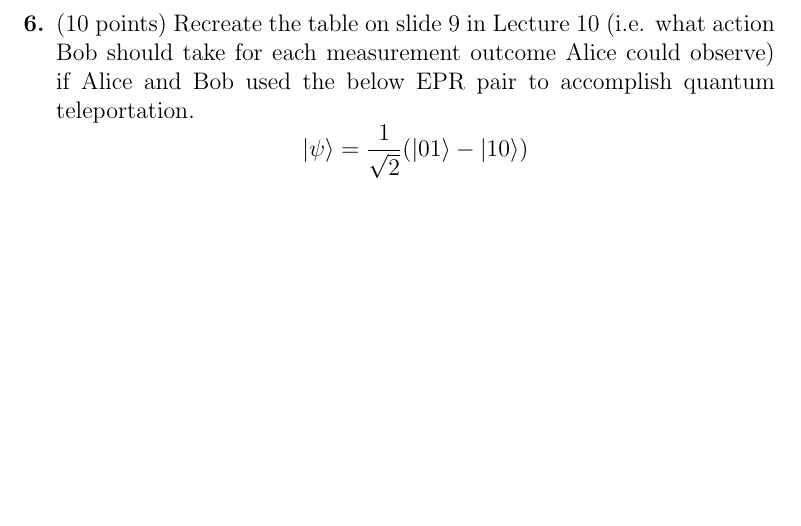
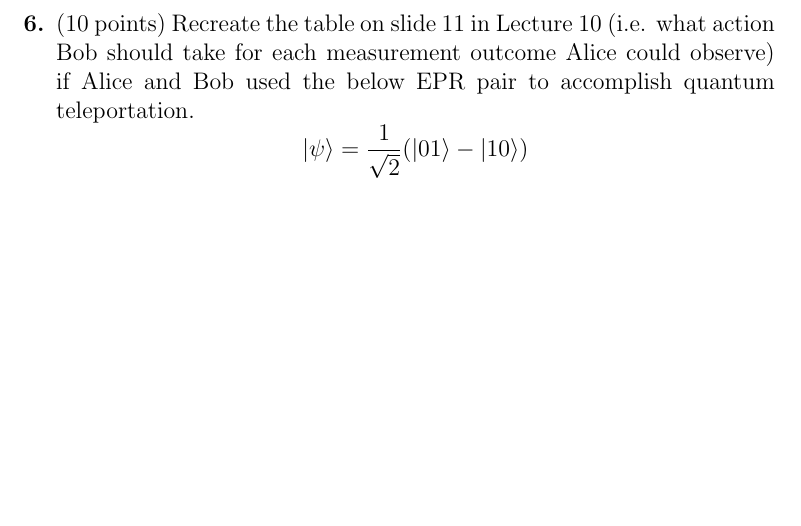
Before and after one commit to ProfRonCytron/ZeboCopy, a LaTeX problem sheet (exercises/handwritten/ps4/ps4.tex): part of page 5 of 6, cut so that both start at the same text. Compiled offline with pdfLaTeX; a LaTeX package or settings file that is missing is left out.

Commit message:
Update on Overleaf.

```diff
--- a/exercises/handwritten/ps4/ps4.tex
+++ b/exercises/handwritten/ps4/ps4.tex
@@ -41,7 +41,7 @@
     \item (10 points) Consider the entangled state:
     \[\ket{\psi} = \frac{1}{\sqrt{2}}(\ket{00}+\ket{11})\]
     Show that applying a general U gate to the first qubit still results in an entangled state. \LeaveSpace[2.5in]
-    \item (10 points) Recreate the table on slide 9 in Lecture 10 (i.e. what action Bob should take for each measurement outcome Alice could observe) if Alice and Bob used the below EPR pair to accomplish quantum teleportation.
+    \item (10 points) Recreate the table on slide 11 in Lecture 10 (i.e. what action Bob should take for each measurement outcome Alice could observe) if Alice and Bob used the below EPR pair to accomplish quantum teleportation.
     \[\ket{\psi} = \frac{1}{\sqrt{2}}(\ket{01}-\ket{10})\]
     \LeaveSpace[2.25in]
     \item (5 points) Suppose you have the following state:
```
